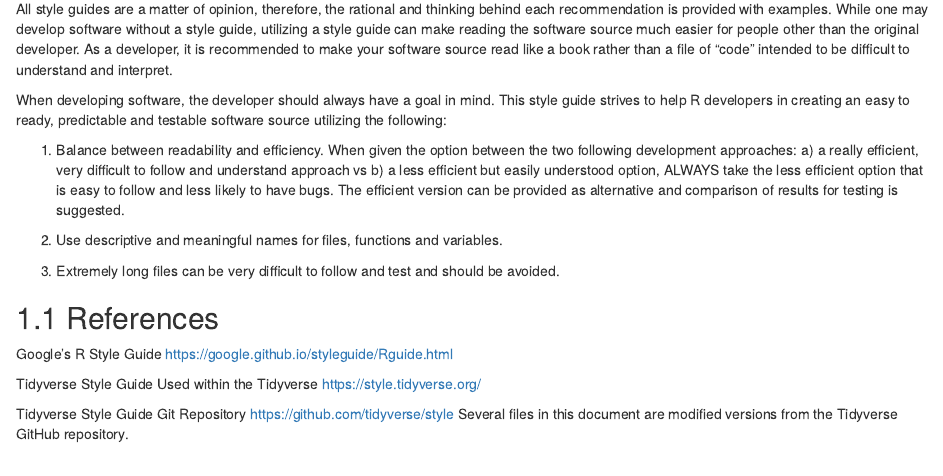
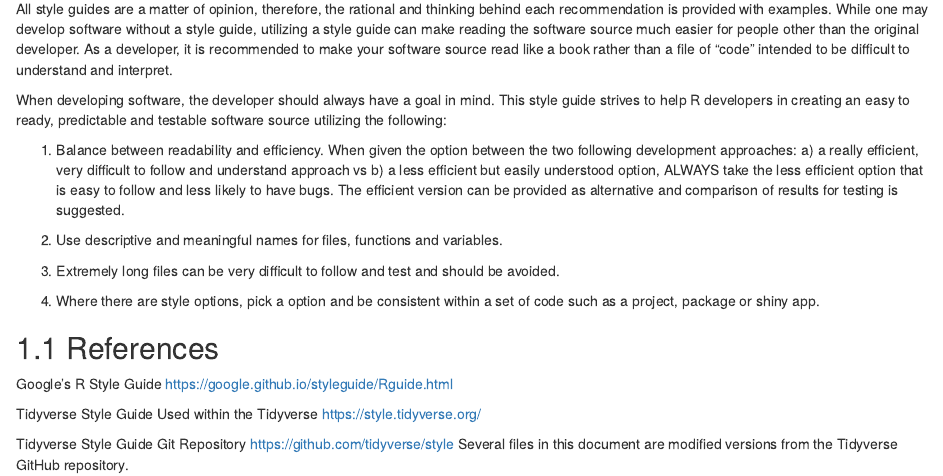
Before and after one commit to BioPharmSoftGrp/BioPharmSoftRStyleGuide, an R Markdown document (index.Rmd): the page in a window 1100 px wide, from 340 px down. Rendered offline with R 4.5, knitr and Pandoc, with nearby package versions; drawn as R Markdown's standard HTML page in place of the format the file asks for.

Commit message:
Added info to the index

```diff
--- a/index.Rmd
+++ b/index.Rmd
@@ -22,6 +22,7 @@ When developing software, the developer should always have a goal in mind.  This
 
 3. Extremely long files can be very difficult to follow and test and should be avoided.
 
+4.  Where there are style options, pick a option and be consistent within a set of code such as a project, package or shiny app.
 
 
 ## References
```
